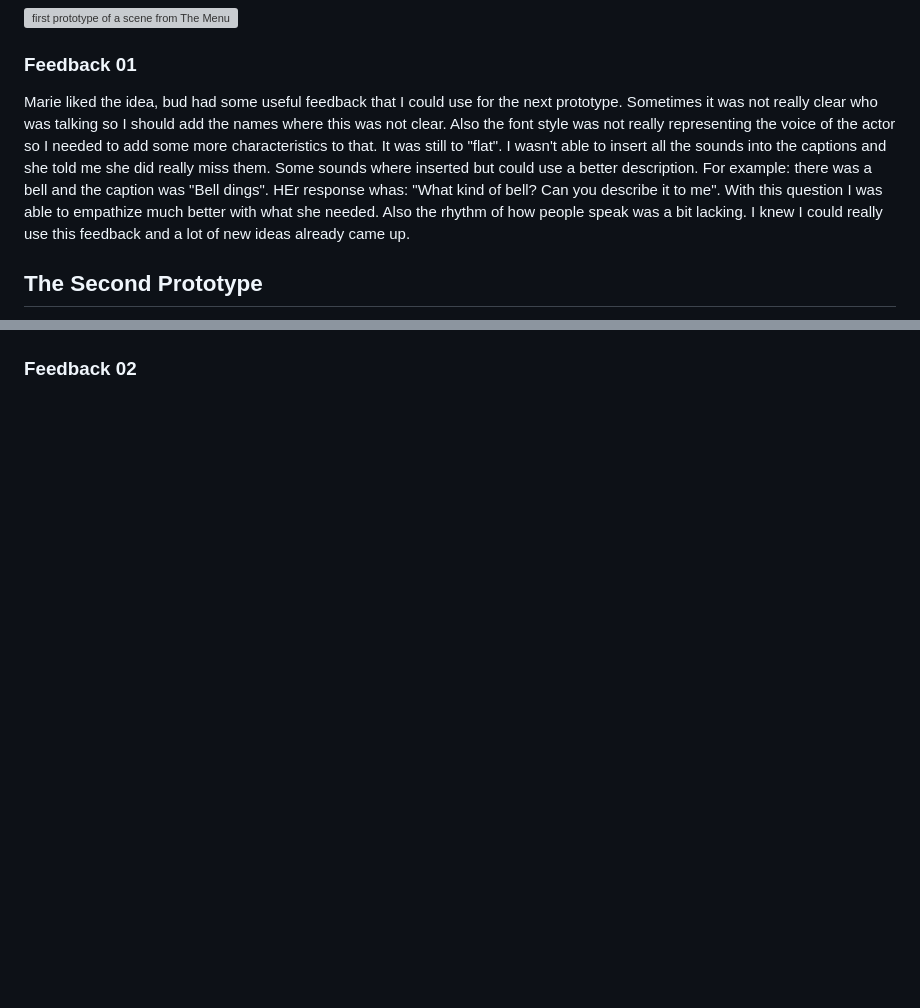
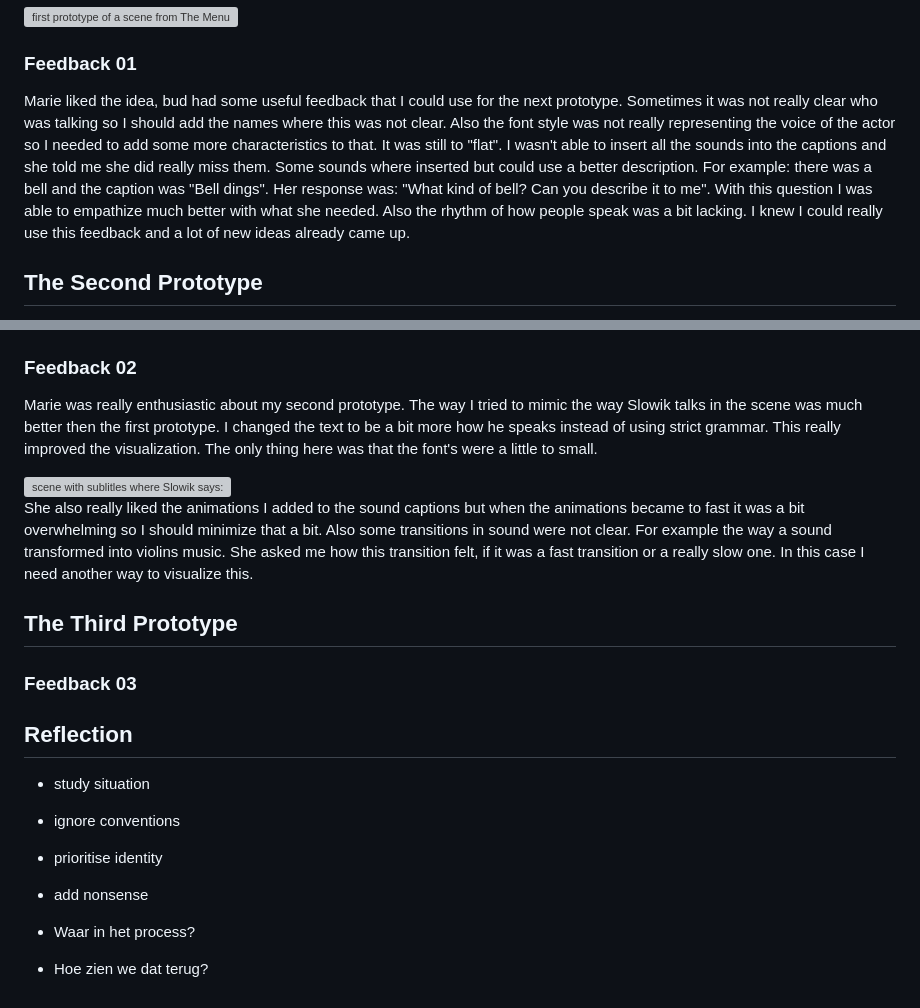
Before and after one commit to N13L5A97/HCD, a Markdown page: README.md, 2 parts joined by grey strips. Rendered like a GitHub page; blank space fills up the shorter version; grey boxes are pictures that could not be loaded.

```diff
--- a/README.md
+++ b/README.md
@@ -27,7 +27,7 @@ For the first prototype I took a scene out of a movie called The Menu. This is o
 
 ### Feedback 01
 
-Marie liked the idea, bud had some useful feedback that I could use for the next prototype. Sometimes it was not really clear who was talking so I should add the names where this was not clear. Also the font style was not really representing the voice of the actor so I needed to add some more characteristics to that. It was still to "flat". I wasn't able to insert all the sounds into the captions and she told me she did really miss them. Some sounds where inserted but could use a better description. For example: there was a bell and the caption was "Bell dings". HEr response whas: "What kind of bell? Can you describe it to me". With this question I was able to empathize much better with what she needed. Also the rhythm of how people speak was a bit lacking. I knew I could really use this feedback and a lot of new ideas already came up.
+Marie liked the idea, bud had some useful feedback that I could use for the next prototype. Sometimes it was not really clear who was talking so I should add the names where this was not clear. Also the font style was not really representing the voice of the actor so I needed to add some more characteristics to that. It was still to "flat". I wasn't able to insert all the sounds into the captions and she told me she did really miss them. Some sounds where inserted but could use a better description. For example: there was a bell and the caption was "Bell dings". Her response was: "What kind of bell? Can you describe it to me". With this question I was able to empathize much better with what she needed. Also the rhythm of how people speak was a bit lacking. I knew I could really use this feedback and a lot of new ideas already came up.
 
 ## The Second Prototype
 
@@ -39,2 +39,22 @@ With the feedback of the first prototype I made a lot of progress. I cut the tra
 
 ### Feedback 02
+
+Marie was really enthusiastic about my second prototype. The way I tried to mimic the way Slowik talks in the scene was much better then the first prototype. I changed the text to be a bit more how he speaks instead of using strict grammar. This really improved the visualization. The only thing here was that the font's were a little to small.
+
+<img src="./assets/images/taste.png" alt="scene with sublitles where Slowik says: Tasste" height="200">
+
+She also really liked the animations I added to the sound captions but when the animations became to fast it was a bit overwhelming so I should minimize that a bit. Also some transitions in sound were not clear. For example the way a sound transformed into violins music. She asked me how this transition felt, if it was a fast transition or a really slow one. In this case I need another way to visualize this.
+
+## The Third Prototype
+
+### Feedback 03
+
+## Reflection
+
+- study situation
+- ignore conventions
+- prioritise identity
+- add nonsense
+
+- Waar in het process?
+- Hoe zien we dat terug?
```
Also changed, not shown: other parts of README.md (+1 -1 lines).
